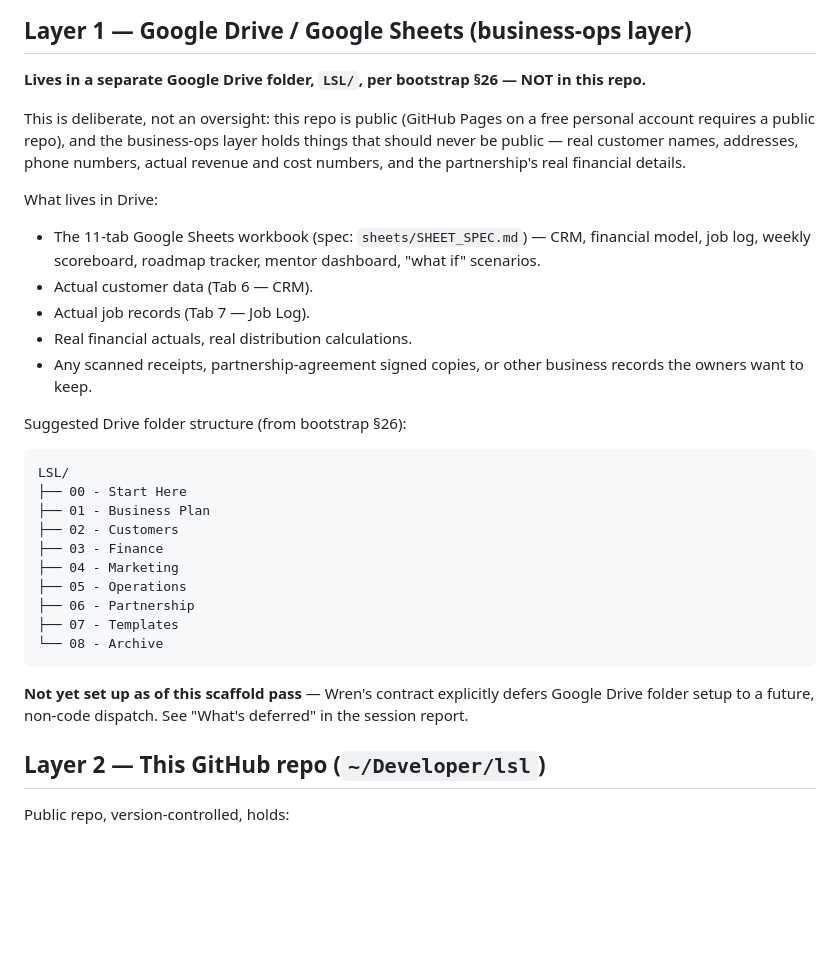
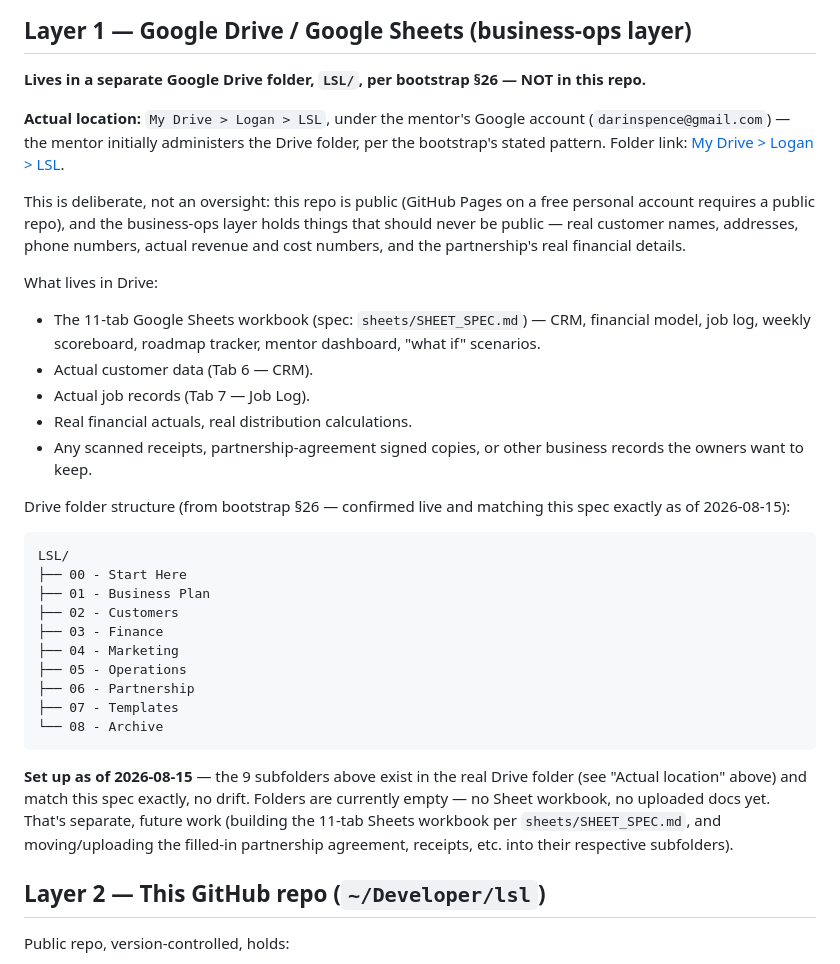
Before and after one commit to DarinSpence/lsl, a Markdown page: docs/ARCHITECTURE.md, the part around the change. Rendered like a GitHub page; blank space fills up the shorter version.

Commit message:
Record actual Google Drive folder location for LSL business-ops layer
The Drive folder is now live at My Drive > Logan > LSL under the
mentor's Google account, matching the 9-subfolder spec from bootstrap
§26 exactly with no drift. Updates ARCHITECTURE.md to point at the
real location and link instead of the "suggested"/"not yet set up"
placeholder language.

````diff
--- a/docs/ARCHITECTURE.md
+++ b/docs/ARCHITECTURE.md
@@ -34,6 +34,8 @@ Plus two more tools that plug into the picture at the edges:
 
 **Lives in a separate Google Drive folder, `LSL/`, per bootstrap §26 — NOT in this repo.**
 
+**Actual location:** `My Drive > Logan > LSL`, under the mentor's Google account (`darinspence@gmail.com`) — the mentor initially administers the Drive folder, per the bootstrap's stated pattern. Folder link: [My Drive > Logan > LSL](https://drive.google.com/drive/folders/1jvRd46lVUuqOiIuGf7cCr7BaSguJfQ3q).
+
 This is deliberate, not an oversight: this repo is public (GitHub Pages on a free personal account requires a public repo), and the business-ops layer holds things that should never be public — real customer names, addresses, phone numbers, actual revenue and cost numbers, and the partnership's real financial details.
 
 What lives in Drive:
@@ -44,7 +46,7 @@ What lives in Drive:
 - Real financial actuals, real distribution calculations.
 - Any scanned receipts, partnership-agreement signed copies, or other business records the owners want to keep.
 
-Suggested Drive folder structure (from bootstrap §26):
+Drive folder structure (from bootstrap §26 — confirmed live and matching this spec exactly as of 2026-08-15):
 
 ```
 LSL/
@@ -59,7 +61,7 @@ LSL/
 └── 08 - Archive
 ```
 
-**Not yet set up as of this scaffold pass** — Wren's contract explicitly defers Google Drive folder setup to a future, non-code dispatch. See "What's deferred" in the session report.
+**Set up as of 2026-08-15** — the 9 subfolders above exist in the real Drive folder (see "Actual location" above) and match this spec exactly, no drift. Folders are currently empty — no Sheet workbook, no uploaded docs yet. That's separate, future work (building the 11-tab Sheets workbook per `sheets/SHEET_SPEC.md`, and moving/uploading the filled-in partnership agreement, receipts, etc. into their respective subfolders).
 
 ## Layer 2 — This GitHub repo (`~/Developer/lsl`)
 
````
